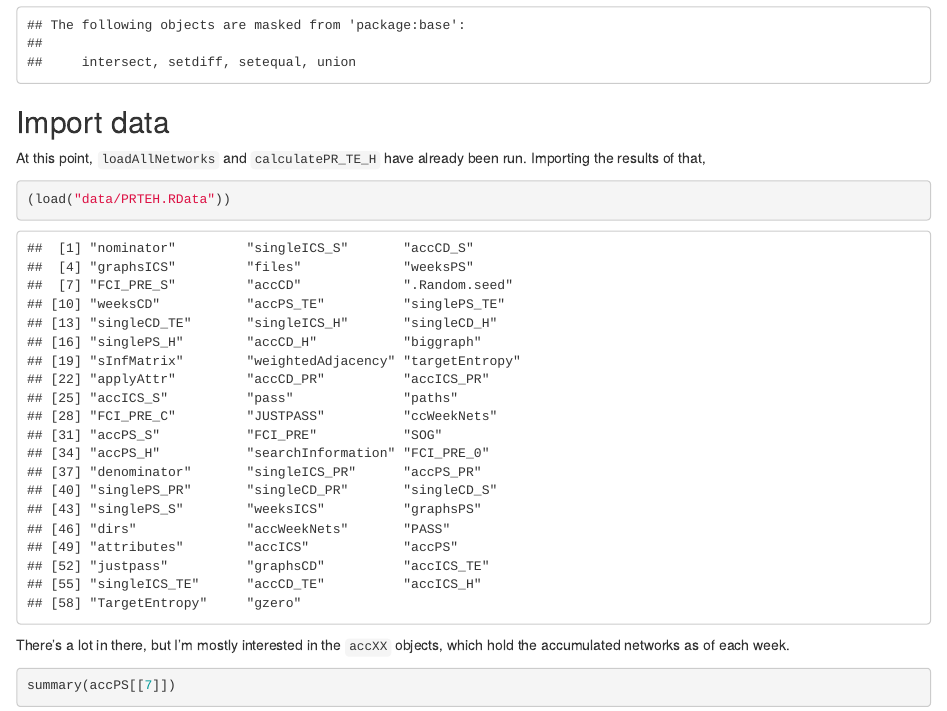
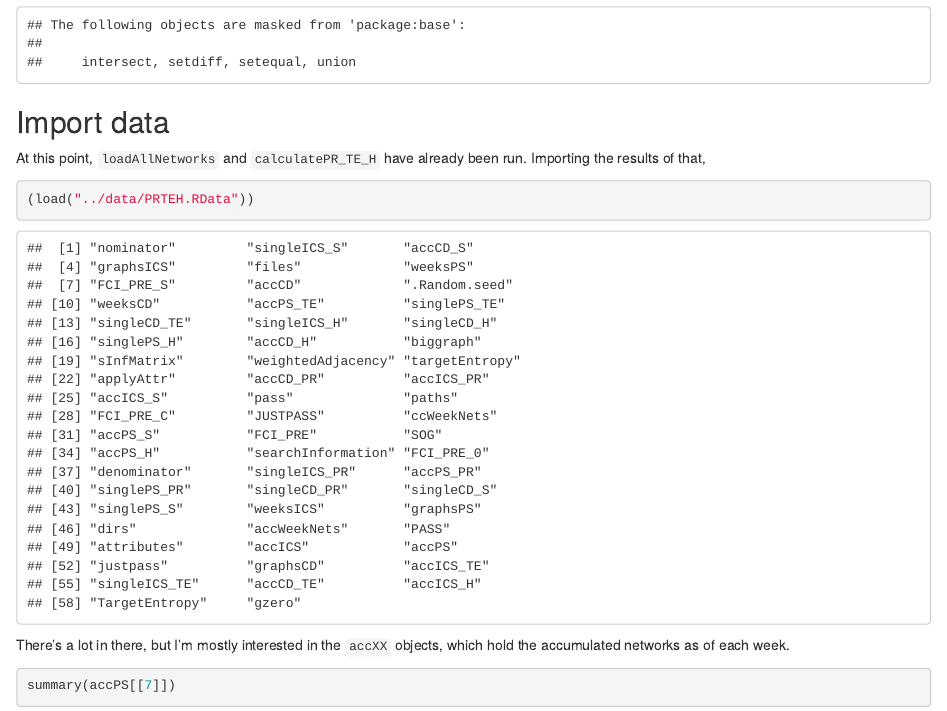
Before and after one commit to jbruun/classify-passfail, an R Markdown document (docs/logistic_regression.Rmd): the page in a window 1100 px wide, from 690 px down. Rendered offline with R 4.5, knitr and Pandoc, with nearby package versions; both versions are drawn in the output format of the newer one; code that draws random numbers runs with fixed seeds of ours.

Commit message:
Move logistic regression to docs folder

````diff
--- a/logistic_regression.Rmd
+++ b/docs/logistic_regression.Rmd
@@ -2,7 +2,9 @@
 title: "Logistic regression"
 author: "Jesper Bruun & Adrienne Traxler"
 date: "3/30/2020"
-output: github_document
+output:
+  html_document:
+    keep_md: yes
 ---
 
 ```{r setup, include=FALSE}
@@ -24,7 +26,7 @@ library(ggplot2)   # for boxplots
 At this point, `loadAllNetworks` and `calculatePR_TE_H` have already been run. Importing the results of that,
 
 ```{r}
-(load("data/PRTEH.RData"))
+(load("../data/PRTEH.RData"))
 ```
 
 There's a lot in there, but I'm mostly interested in the `accXX` objects, which hold the accumulated networks as of each week.
````
Also changed, not shown: docs/logistic_regression.md (added), logistic_regression.md (deleted), 19 other files.
